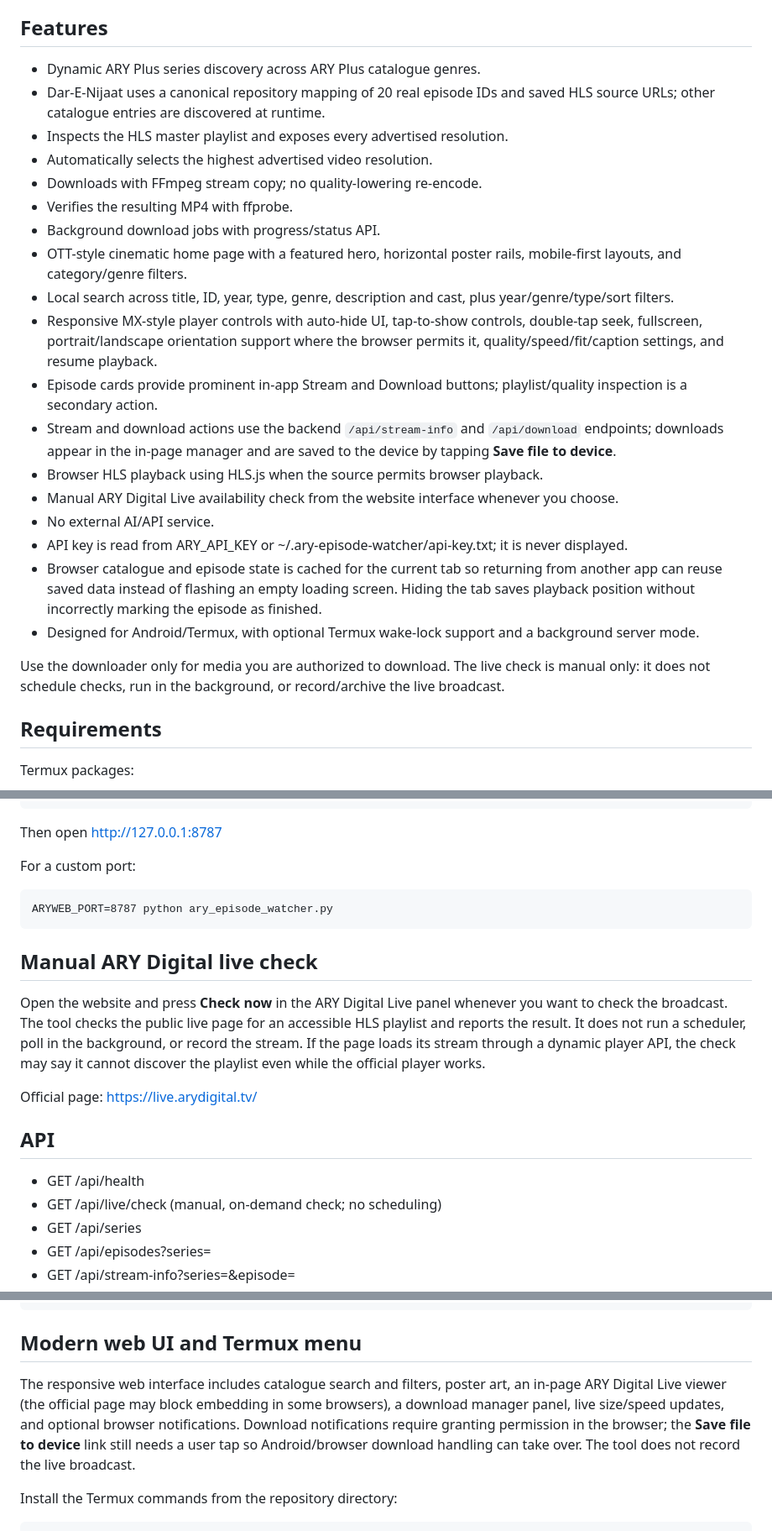
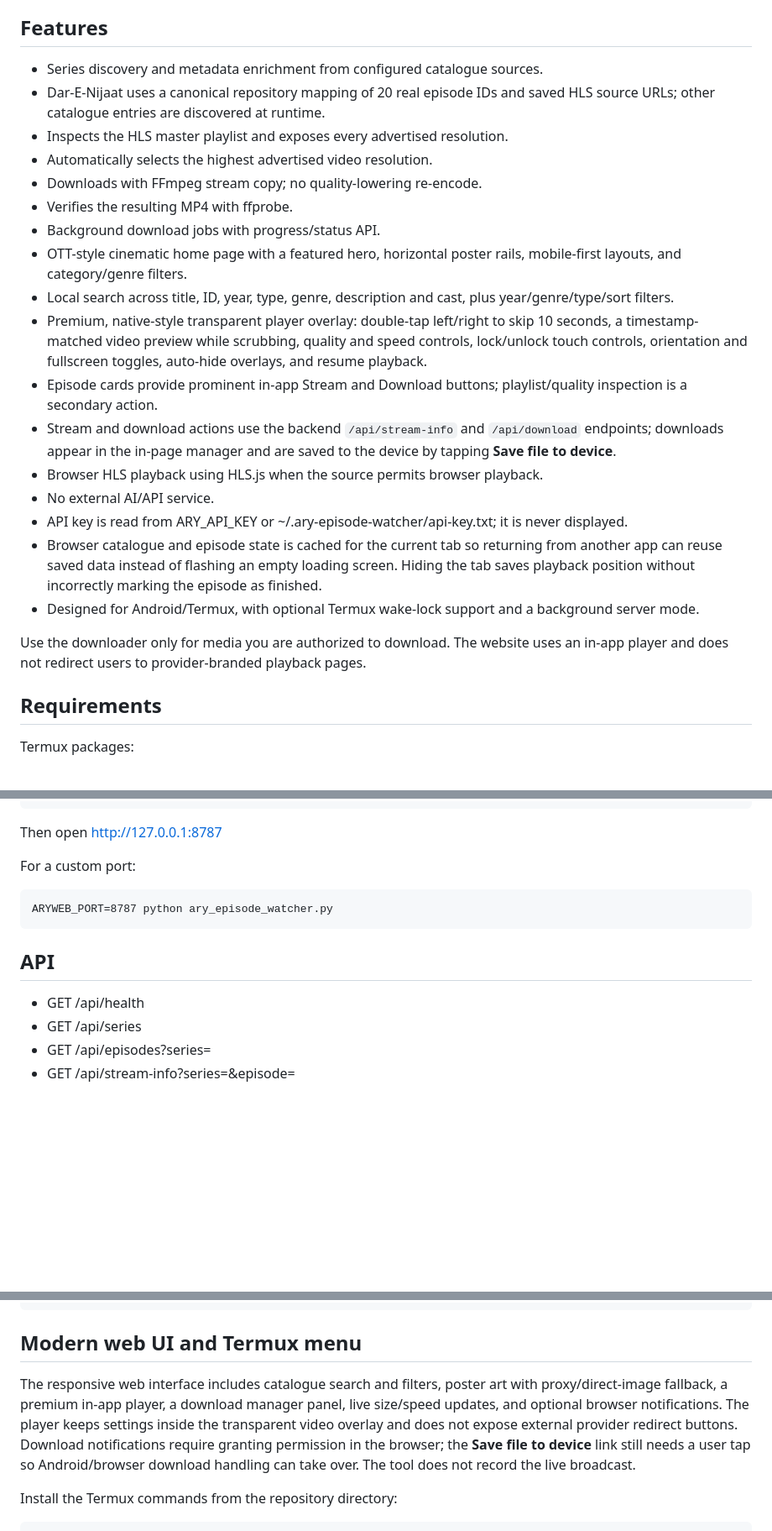
Before and after one commit to rath0darya/Ary, a Markdown page: README.md, 3 parts joined by grey strips. Shown at 84% size. Rendered like a GitHub page; blank space fills up the shorter version.

Commit message:
Document premium player and in-app playback experience

```diff
--- a/README.md
+++ b/README.md
@@ -4,7 +4,7 @@ Termux-friendly Dar-E-Nijaat episode interface with an in-app player and downloa
 
 ## Features
 
-- Dynamic ARY Plus series discovery across ARY Plus catalogue genres.
+- Series discovery and metadata enrichment from configured catalogue sources.
 - Dar-E-Nijaat uses a canonical repository mapping of 20 real episode IDs and saved HLS source URLs; other catalogue entries are discovered at runtime.
 - Inspects the HLS master playlist and exposes every advertised resolution.
 - Automatically selects the highest advertised video resolution.
@@ -13,17 +13,16 @@ Termux-friendly Dar-E-Nijaat episode interface with an in-app player and downloa
 - Background download jobs with progress/status API.
 - OTT-style cinematic home page with a featured hero, horizontal poster rails, mobile-first layouts, and category/genre filters.
 - Local search across title, ID, year, type, genre, description and cast, plus year/genre/type/sort filters.
-- Responsive MX-style player controls with auto-hide UI, tap-to-show controls, double-tap seek, fullscreen, portrait/landscape orientation support where the browser permits it, quality/speed/fit/caption settings, and resume playback.
+- Premium, native-style transparent player overlay: double-tap left/right to skip 10 seconds, a timestamp-matched video preview while scrubbing, quality and speed controls, lock/unlock touch controls, orientation and fullscreen toggles, auto-hide overlays, and resume playback.
 - Episode cards provide prominent in-app Stream and Download buttons; playlist/quality inspection is a secondary action.
 - Stream and download actions use the backend `/api/stream-info` and `/api/download` endpoints; downloads appear in the in-page manager and are saved to the device by tapping **Save file to device**.
 - Browser HLS playback using HLS.js when the source permits browser playback.
-- Manual ARY Digital Live availability check from the website interface whenever you choose.
 - No external AI/API service.
 - API key is read from ARY_API_KEY or ~/.ary-episode-watcher/api-key.txt; it is never displayed.
 - Browser catalogue and episode state is cached for the current tab so returning from another app can reuse saved data instead of flashing an empty loading screen. Hiding the tab saves playback position without incorrectly marking the episode as finished.
 - Designed for Android/Termux, with optional Termux wake-lock support and a background server mode.
 
-Use the downloader only for media you are authorized to download. The live check is manual only: it does not schedule checks, run in the background, or record/archive the live broadcast.
+Use the downloader only for media you are authorized to download. The website uses an in-app player and does not redirect users to provider-branded playback pages.
 
 ## Requirements
 
@@ -50,16 +49,9 @@ For a custom port:
 
     ARYWEB_PORT=8787 python ary_episode_watcher.py
 
-## Manual ARY Digital live check
-
-Open the website and press **Check now** in the ARY Digital Live panel whenever you want to check the broadcast. The tool checks the public live page for an accessible HLS playlist and reports the result. It does not run a scheduler, poll in the background, or record the stream. If the page loads its stream through a dynamic player API, the check may say it cannot discover the playlist even while the official player works.
-
-Official page: https://live.arydigital.tv/
-
 ## API
 
 - GET /api/health
-- GET /api/live/check (manual, on-demand check; no scheduling)
 - GET /api/series
 - GET /api/episodes?series=<series-id>
 - GET /api/stream-info?series=<series-id>&episode=<episode-id>
@@ -113,7 +105,7 @@ The app selects the highest HLS resolution, but resolution alone does not guaran
 
 ## Modern web UI and Termux menu
 
-The responsive web interface includes catalogue search and filters, poster art, an in-page ARY Digital Live viewer (the official page may block embedding in some browsers), a download manager panel, live size/speed updates, and optional browser notifications. Download notifications require granting permission in the browser; the **Save file to device** link still needs a user tap so Android/browser download handling can take over. The tool does not record the live broadcast.
+The responsive web interface includes catalogue search and filters, poster art with proxy/direct-image fallback, a premium in-app player, a download manager panel, live size/speed updates, and optional browser notifications. The player keeps settings inside the transparent video overlay and does not expose external provider redirect buttons. Download notifications require granting permission in the browser; the **Save file to device** link still needs a user tap so Android/browser download handling can take over. The tool does not record the live broadcast.
 
 Install the Termux commands from the repository directory:
 
```
